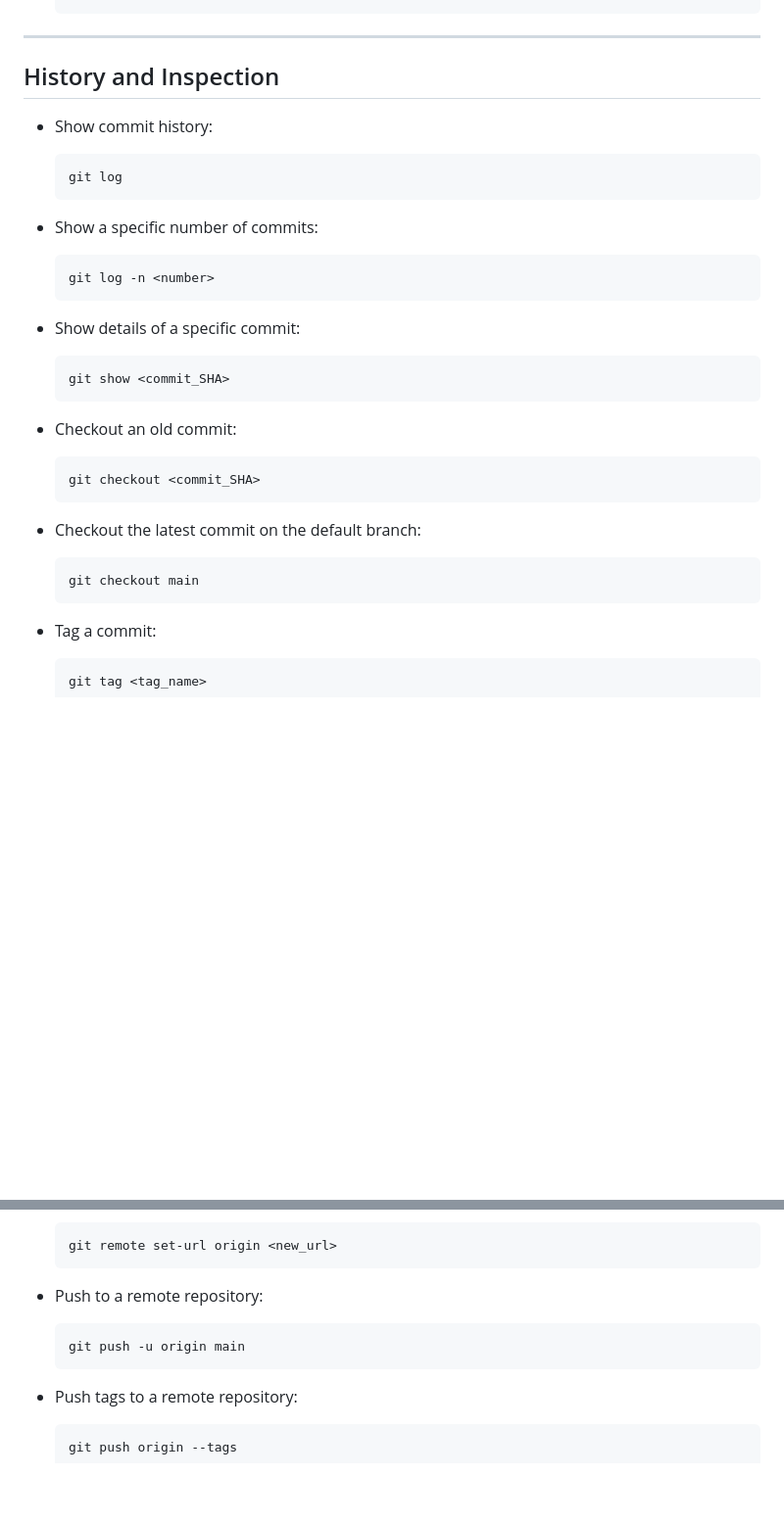
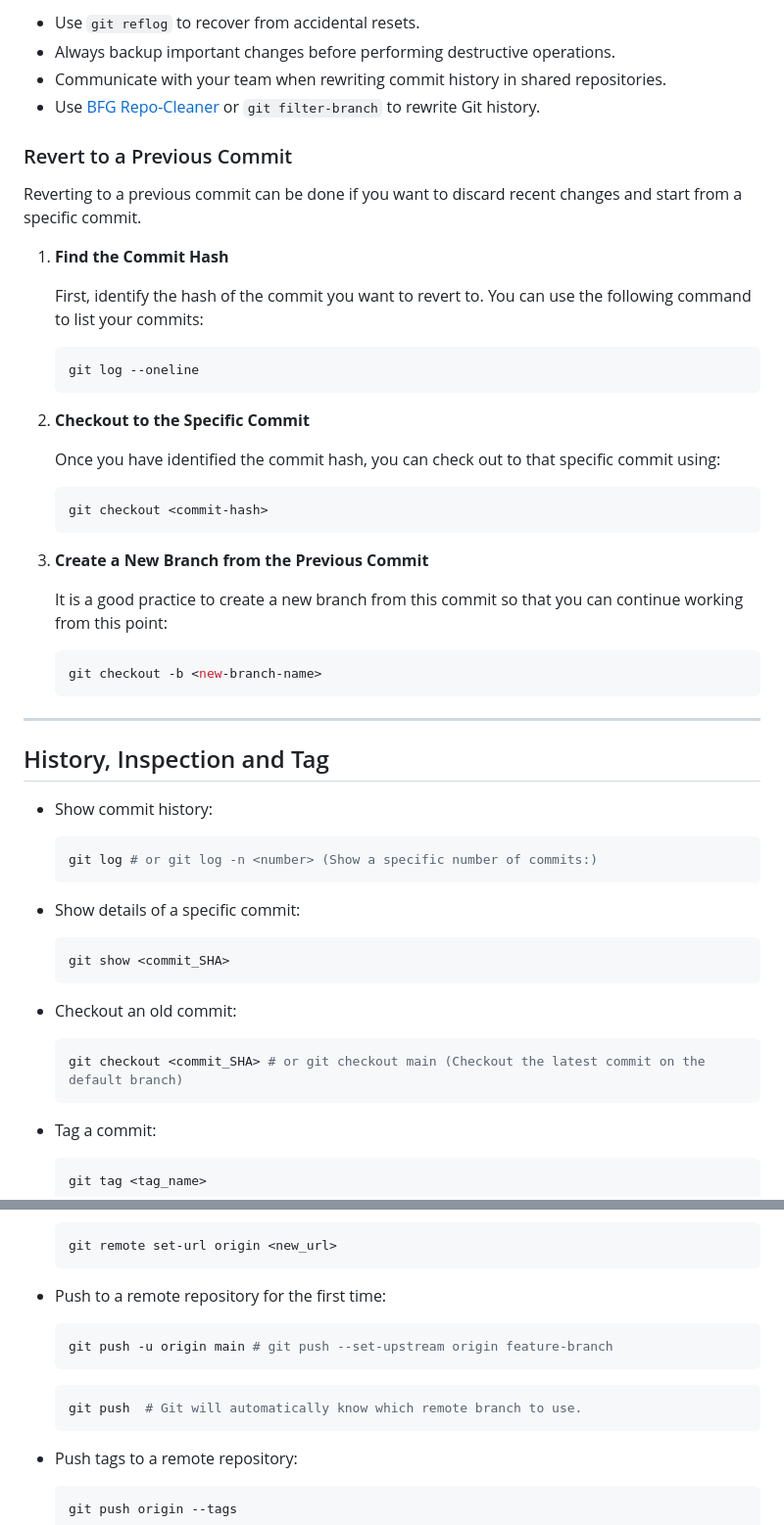
Before and after one commit to rdplus2015/resources, a Markdown page: utilities/versionControl/git.md, 2 parts joined by grey strips. Shown: that part at 98% size. Drawn GitHub-style; blank space fills up the shorter version.

````diff
--- a/utilities/versionControl/git.md
+++ b/utilities/versionControl/git.md
@@ -110,15 +150,40 @@ sudo apt update
+- Use `git reflog` to recover from accidental resets.
+- Always backup important changes before performing destructive operations.
+- Communicate with your team when rewriting commit history in shared repositories.
+- Use  [BFG Repo-Cleaner](https://rtyley.github.io/bfg-repo-cleaner/) or `git filter-branch` to rewrite Git history.
+
+
+### Revert to a Previous Commit
+
+Reverting to a previous commit can be done if you want to discard recent changes and start from a specific commit.
+
+1. **Find the Commit Hash**
+
+   First, identify the hash of the commit you want to revert to. You can use the following command to list your commits:
+
+   ```bash
+   git log --oneline
+   ```
+2. **Checkout to the Specific Commit**
+
+   Once you have identified the commit hash, you can check out to that specific commit using:
+   ```bash
+   git checkout <commit-hash>
+   ```
+3. **Create a New Branch from the Previous Commit**
+
+   It is a good practice to create a new branch from this commit so that you can continue working from this point:
+
+   ```bash
+   git checkout -b <new-branch-name>
+   ```
 ---
 
-## History and Inspection
+## History, Inspection and Tag
 
 - Show commit history:
   ```bash
-  git log
-  ```
-
-- Show a specific number of commits:
-  ```bash
-  git log -n <number>
+  git log # or git log -n <number> (Show a specific number of commits:)
   ```
 
 - Show details of a specific commit:
@@ -128,12 +193,7 @@ sudo apt update
 
 - Checkout an old commit:
   ```bash
-  git checkout <commit_SHA>
-  ```
-
-- Checkout the latest commit on the default branch:
-  ```bash
-  git checkout main
+  git checkout <commit_SHA> # or git checkout main (Checkout the latest commit on the default branch)
   ```
 
 - Tag a commit:
@@ -174,9 +234,12 @@ sudo apt update
   git remote set-url origin <new_url>
   ```
 
-- Push to a remote repository:
+- Push to a remote repository for the first time:
   ```bash
-  git push -u origin main
+  git push -u origin main # git push --set-upstream origin feature-branch
+  ```
+  ```bash
+  git push  # Git will automatically know which remote branch to use.
   ```
 
 - Push tags to a remote repository:
````
Also changed, not shown: other parts of utilities/versionControl/git.md (+57 -107 lines).
